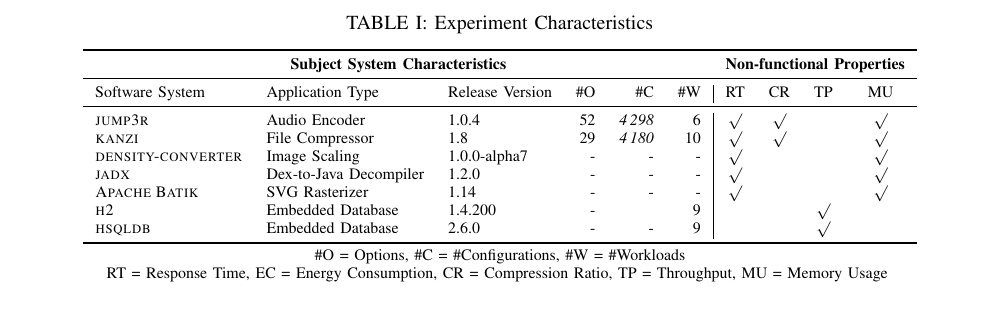
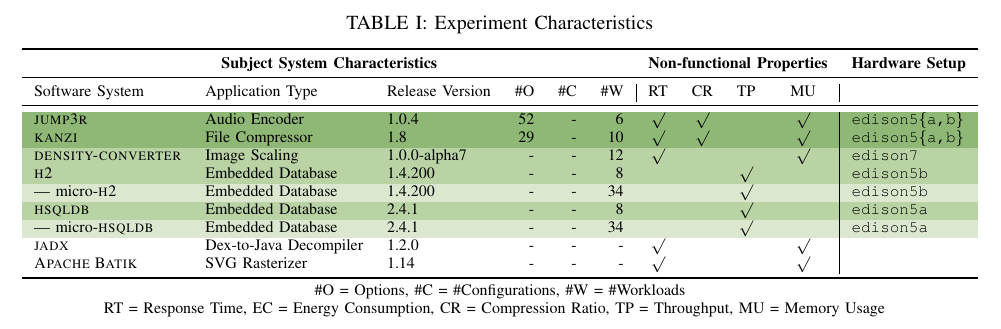
Before and after one commit to smba/workload_coverage_paper, a LaTeX paper (main.tex, which reads content.tex, preamble.tex, tables/subject_systems.tex): part of page 3 of 4, cut so that both start at the same text. Compiled offline with pdfLaTeX; a missing font is replaced by an installed copy or a similar font; a LaTeX package or settings file that is missing is left out.

Commit message:
minor changes

```diff
--- a/content.tex
+++ b/content.tex
@@ -134,43 +134,8 @@
 \begin{table*}
 	\centering
 	\caption{Experiment Characteristics}
-	\begin{tabular}{lllrrr|cccc}
-		\toprule
-		\multicolumn{6}{c}{\textbf{Subject System Characteristics}} & \multicolumn{4}{c}{\textbf{Non-functional Properties}}\\
-		\midrule
-		Software System &  Application Type & Release Version & \#O & \#C & \#W & RT & CR & TP & MU \\
-		\midrule
-		\rowcolor{MidnightBlue!0}
-		\textsc{jump3r} & Audio Encoder & 1.0.4 & 52 & \textit{4\,298} & 6 & $\surd$ & $\surd$ &  & $\surd$\\
-
-		\rowcolor{MidnightBlue!0}
-		\textsc{kanzi} & File Compressor & 1.8 & 29 & \textit{4\,180} & 10 & $\surd$ & $\surd$ &  & $\surd$ \\
-
-		\rowcolor{MidnightBlue!0}
-		\textsc{density-converter} & Image Scaling & 1.0.0-alpha7 & - & - & - & $\surd$  &  &  & $\surd$ \\
-
-		\rowcolor{MidnightBlue!0}
-		\textsc{jadx} & Dex-to-Java Decompiler & 1.2.0 & - & - & - & $\surd$ &  &  & $\surd$ \\
-
-		\rowcolor{MidnightBlue!0}
-		\textsc{Apache Batik} & SVG Rasterizer & 1.14 & - & - &  - & $\surd$ &   &  & $\surd$ \\
-
-		\rowcolor{MidnightBlue!0}
-		\textsc{h2} & Embedded Database & 1.4.200 & - &  & 9 &   &  & $\surd$ & \\
-
-		\rowcolor{MidnightBlue!0}
-		\textsc{hsqldb} & Embedded Database & 2.6.0 & - & - & 9  &  &  & $\surd$ & \\
-
-		%\rowcolor{Orange!30}
-		%\textsc{Daffodil} & DFDL Converter & 3.1.0 & - & - & -  & $\surd$ & $\surd$ &  &  & $\surd$ \\
-
-		\bottomrule
-	\end{tabular}
-
+	\input{tables/subject_systems.tex}
 	\label{tab:subject_systems}
-	{\vspace{1mm}\#O = Options, \#C = \#Configurations, \#W = \#Workloads}\\
-	{RT = Response Time, EC = Energy Consumption, CR = Compression Ratio, TP = Throughput, MU = Memory Usage}
-	\vspace{0.1cm}
 \end{table*}
 
 
--- a/preamble.tex
+++ b/preamble.tex
@@ -27,7 +27,7 @@
 \usepackage[framemethod=TikZ]{mdframed}
 \newcommand{\greybox}[1]{
 	\begin{mdframed}[
-		backgroundcolor=NavyBlue!10,
+		backgroundcolor=OliveGreen!10,
 		linewidth=0pt,
 		innerleftmargin=5pt,
 		innertopmargin=5pt,
--- a/tables/subject_systems.tex
+++ b/tables/subject_systems.tex
@@ -1,35 +1,44 @@
-\begin{tabular}{lllrrr|cccc}
+\begin{tabular}{lllrrr|cccc|l}
 		\toprule
-		\multicolumn{6}{c}{\textbf{Subject System Characteristics}} & \multicolumn{4}{c}{\textbf{Non-functional Properties}}\\
+		\multicolumn{6}{c}{\textbf{Subject System Characteristics}} & \multicolumn{4}{c}{\textbf{Non-functional Properties}} & \multicolumn{1}{c}{\textbf{Hardware Setup}}\\
 		\midrule
-		Software System &  Application Type & Release Version & \#O & \#C & \#W & RT & CR & TP & MU \\
+		Software System &  Application Type & Release Version & \#O & \#C & \#W & RT & CR & TP & MU & \\
 		\midrule
-		\rowcolor{MidnightBlue!0}
-		\textsc{jump3r} & Audio Encoder & 1.0.4 & 52 & \textit{4\,298} & 6 & $\surd$ & $\surd$ &  & $\surd$\\
+		\rowcolor{OliveGreen!50}
+		\textsc{jump3r} & Audio Encoder & 1.0.4 & 52 & - & 6 & $\surd$ & $\surd$ &  & $\surd$ & \texttt{edison5\{a,b\}} \\
 
-		\rowcolor{MidnightBlue!0}
-		\textsc{kanzi} & File Compressor & 1.8 & 29 & \textit{4\,180} & 10 & $\surd$ & $\surd$ &  & $\surd$ \\
+		\rowcolor{OliveGreen!50}
+		\textsc{kanzi} & File Compressor & 1.8 & 29 & - & 10 & $\surd$ & $\surd$ &  & $\surd$ & \texttt{edison5\{a,b\}} \\
 
-		\rowcolor{MidnightBlue!0}
-		\textsc{density-converter} & Image Scaling & 1.0.0-alpha7 & - & - & - & $\surd$  &  &  & $\surd$ \\
+		\rowcolor{OliveGreen!30}
+		\textsc{density-converter} & Image Scaling & 1.0.0-alpha7 & - & - & 12 & $\surd$  &  &  & $\surd$ & \texttt{edison7} \\
 
-		\rowcolor{MidnightBlue!0}
-		\textsc{jadx} & Dex-to-Java Decompiler & 1.2.0 & - & - & - & $\surd$ &  &  & $\surd$ \\
+		\rowcolor{OliveGreen!30}
+		\textsc{h2} & Embedded Database & 1.4.200 & - & -  & 8 &   &  & $\surd$ & & \texttt{edison5b} \\
 
-		\rowcolor{MidnightBlue!0}
-		\textsc{Apache Batik} & SVG Rasterizer & 1.14 & - & - &  - & $\surd$ &   &  & $\surd$ \\
+		\rowcolor{OliveGreen!15}
+		--- micro-\textsc{h2} & Embedded Database & 1.4.200 & - & -  & 34 &   &  & $\surd$ & & \texttt{edison5b} \\
+		\rowcolor{OliveGreen!30}
+		\textsc{hsqldb} & Embedded Database & 2.4.1 & - & - & 8  &  &  & $\surd$ & & \texttt{edison5a} \\
 
-		\rowcolor{MidnightBlue!0}
-		\textsc{h2} & Embedded Database & 1.4.200 & - &  & 9 &   &  & $\surd$ & \\
+		\rowcolor{OliveGreen!15}
+		--- micro-\textsc{hsqldb} & Embedded Database & 2.4.1 & - & - & 34  &  &  & $\surd$ & & \texttt{edison5a} \\
 
-		\rowcolor{MidnightBlue!0}
-		\textsc{hsqldb} & Embedded Database & 2.6.0 & - & - & 9  &  &  & $\surd$ & \\
 
+
+
+
+		\rowcolor{OliveGreen!0}
+		\textsc{jadx} & Dex-to-Java Decompiler & 1.2.0 & - & - & - & $\surd$ &  &  & $\surd$ & \texttt{} \\
+
+		\rowcolor{OliveGreen!0}
+		\textsc{Apache Batik} & SVG Rasterizer & 1.14 & - & - &  - & $\surd$ &   &  & $\surd$ & \texttt{} \\
 		%\rowcolor{Orange!30}
 		%\textsc{Daffodil} & DFDL Converter & 3.1.0 & - & - & -  & $\surd$ & $\surd$ &  &  & $\surd$ \\
 
 		\bottomrule
 	\end{tabular}
+
 	{\vspace{1mm}\#O = Options, \#C = \#Configurations, \#W = \#Workloads}\\
 	{RT = Response Time, EC = Energy Consumption, CR = Compression Ratio, TP = Throughput, MU = Memory Usage}
 	\vspace{0.1cm}
```
